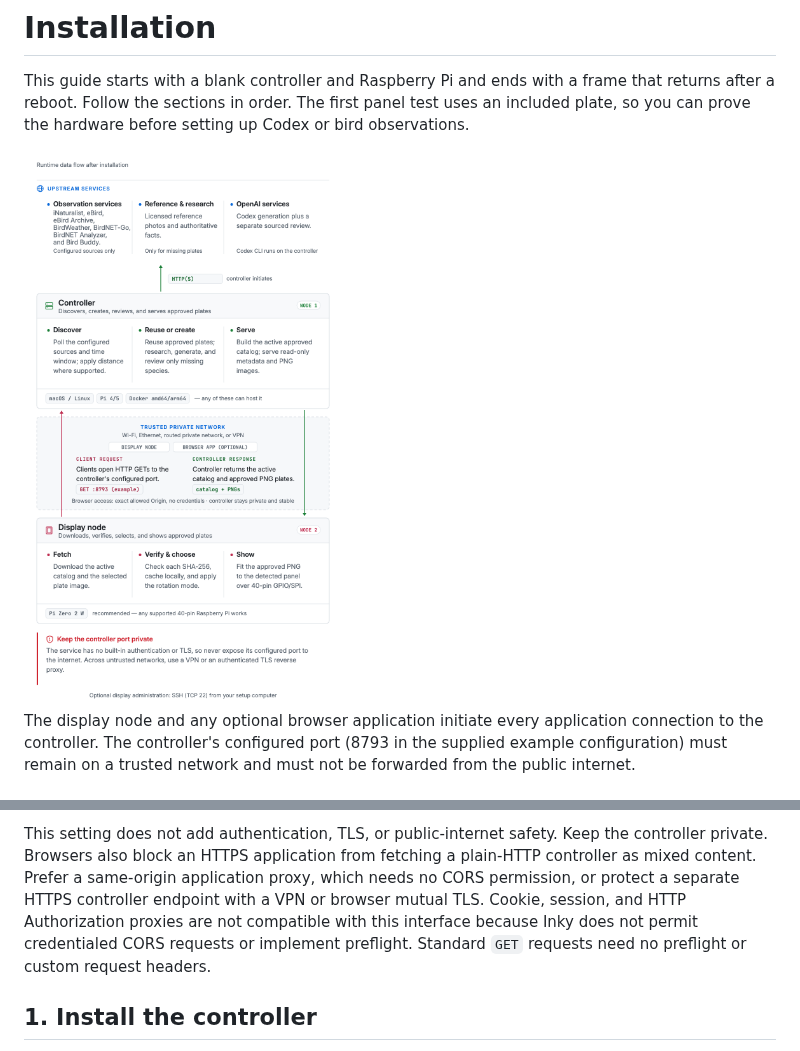
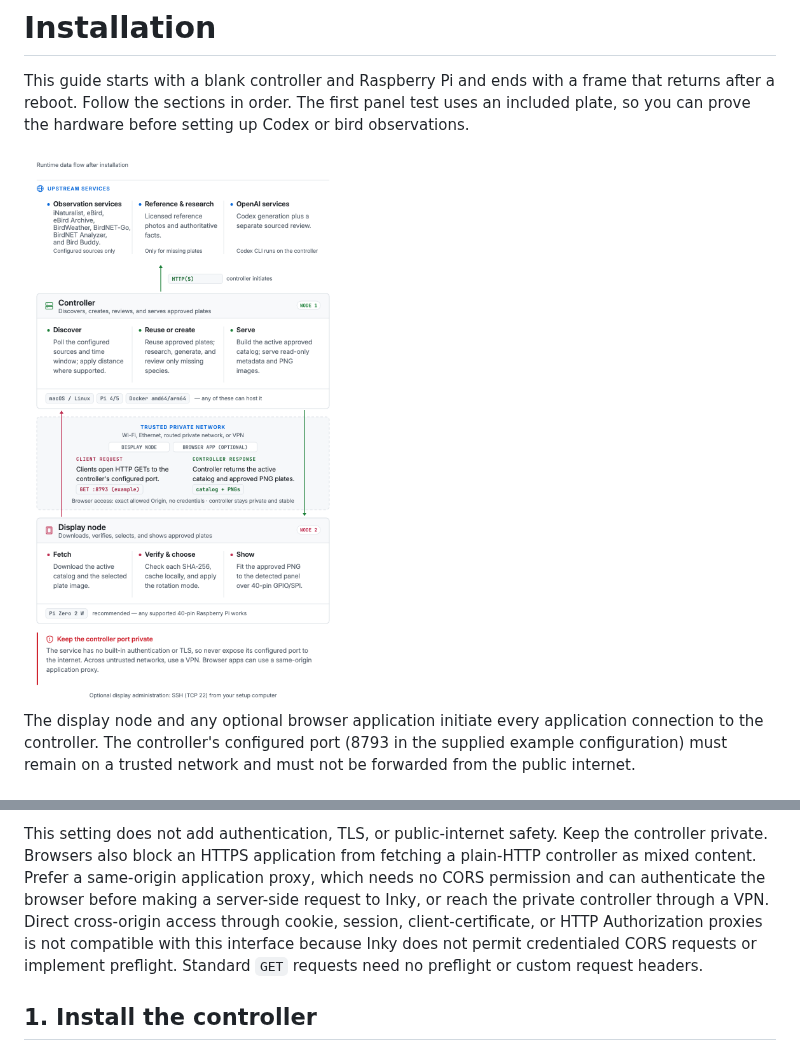
Before and after one commit to veteranbv/inky-bird-frame, a Markdown page: docs/installation.md, 2 parts joined by grey strips. Rendered like a GitHub page; pictures changed too: docs/images/installation-architecture.png.

Commit message:
Correct browser proxy guidance

```diff
--- a/docs/installation.md
+++ b/docs/installation.md
@@ -109,11 +109,12 @@ the normal response without an `Access-Control-Allow-Origin` header.
 This setting does not add authentication, TLS, or public-internet safety. Keep
 the controller private. Browsers also block an HTTPS application from fetching
 a plain-HTTP controller as mixed content. Prefer a same-origin application
-proxy, which needs no CORS permission, or protect a separate HTTPS controller
-endpoint with a VPN or browser mutual TLS. Cookie, session, and HTTP
-Authorization proxies are not compatible with this interface because Inky does
-not permit credentialed CORS requests or implement preflight. Standard `GET`
-requests need no preflight or custom request headers.
+proxy, which needs no CORS permission and can authenticate the browser before
+making a server-side request to Inky, or reach the private controller through a
+VPN. Direct cross-origin access through cookie, session, client-certificate, or
+HTTP Authorization proxies is not compatible with this interface because Inky
+does not permit credentialed CORS requests or implement preflight. Standard
+`GET` requests need no preflight or custom request headers.
 
 ## 1. Install the controller
 
```
Also changed, not shown: docs/images/installation-architecture-dark.png, 2 other files.
